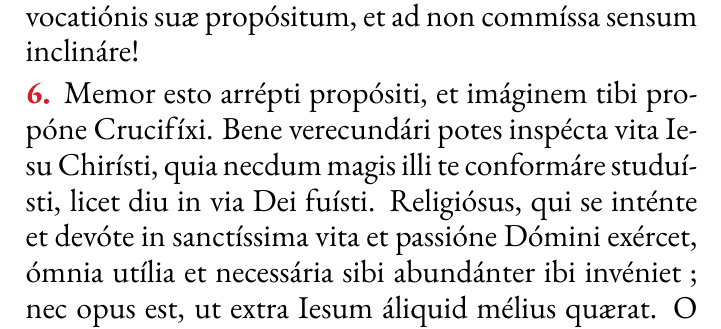
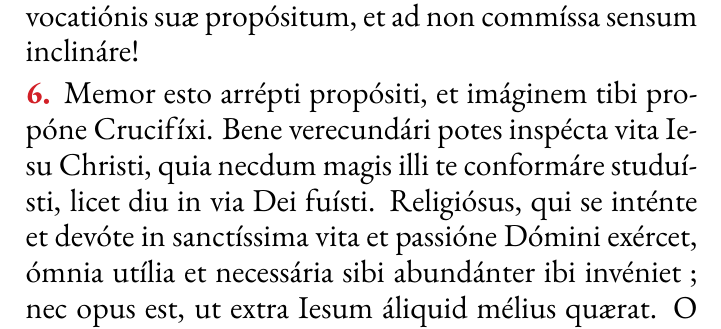
Before and after one commit to BrRoman/de_imitatione_christi, a LaTeX document (de_imitatione_christi.tex): part of page 45 of 223, cut so that both start at the same text. Compiled offline with LuaLaTeX; a missing font is replaced by an installed copy or a similar font.

Commit message:
Minor corr.

```diff
--- a/de_imitatione_christi.tex
+++ b/de_imitatione_christi.tex
@@ -400,7 +400,7 @@
 
 \Normal{\Verse{5.} Ubíque proféctum tuum cápias, ut, si bona exémpla vídeas vel áudias, ad imitándum accendáris. Si quid autem reprehensíbile consideráveris, cave, ne idem fácias~; aut si aliquándo fecísti, cítius emendáre te stúdeas. Sicut óculus tuus álios consíderat, sic íterum ab áliis notáris. Quam iucúndum et dulce est, vidére férvidos et devótos fratres, bene morigerátos et disciplinátos~! Quam triste est et grave, vidére inordináte ambulántes, qui ea, ad quæ vocáti sunt, non exércent~! Quam nocívum est, neglégere vocatiónis suæ propósitum, et ad non commíssa sensum inclináre!}
 
-\Normal{\Verse{6.} Memor esto arrépti propósiti, et imáginem tibi propóne Crucifíxi. Bene verecundári potes inspécta vita Iesu Chirísti, quia necdum magis illi te conformáre studuísti, licet diu in via Dei fuísti. Religiósus, qui se inténte et devóte in sanctíssima vita et passióne Dómini exércet, ómnia utília et necessária sibi abundánter ibi invéniet~; nec opus est, ut extra Iesum áliquid mélius quærat. O si Iesus crucifíxus in cor nostrum veníret, quam cito et sufficiénter docti essémus!}
+\Normal{\Verse{6.} Memor esto arrépti propósiti, et imáginem tibi propóne Crucifíxi. Bene verecundári potes inspécta vita Iesu Christi, quia necdum magis illi te conformáre studuísti, licet diu in via Dei fuísti. Religiósus, qui se inténte et devóte in sanctíssima vita et passióne Dómini exércet, ómnia utília et necessária sibi abundánter ibi invéniet~; nec opus est, ut extra Iesum áliquid mélius quærat. O si Iesus crucifíxus in cor nostrum veníret, quam cito et sufficiénter docti essémus!}
 
 \Normal{\Verse{7.} Religiósus férvidus ómnia bene portat et capit, quæ illi iubéntur. Religiósus néglegens et tépidus habet tribulatiónem super tribulatiónem, et ex omni parte pátitur angústiam~; quia interióri consolatióne caret, et exteriórem quǽrere prohibétur. Religiósus extra disciplínam vivens gravi patet ruínæ. Qui laxióra quærit et remissióra, semper in angústiis erit~: quia unum aut réliquum sibi displicébit.}
 
```
Also changed, not shown: de_imitatione_christi.txt (+1 -1 lines).
